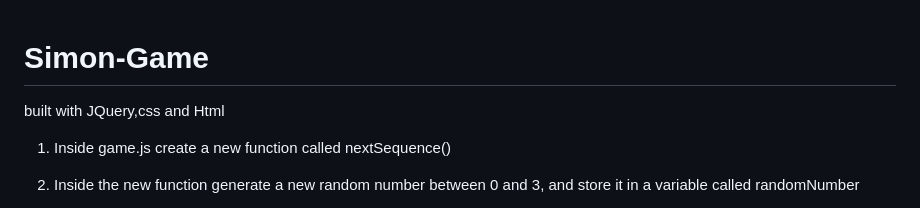
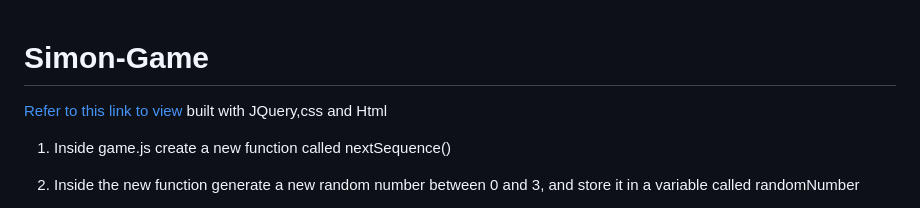
Before and after one commit to Nas1812/Simon-Game, a Markdown page: README.md, the part around the change. Rendered like a GitHub page.

```diff
--- a/README.md
+++ b/README.md
@@ -1,4 +1,5 @@
 # Simon-Game
+<a href="https://nas1812.github.io/Simon-Game/">Refer to this link to view</a>
 built with JQuery,css and Html
 1. Inside game.js create a new function called nextSequence()
 
```
